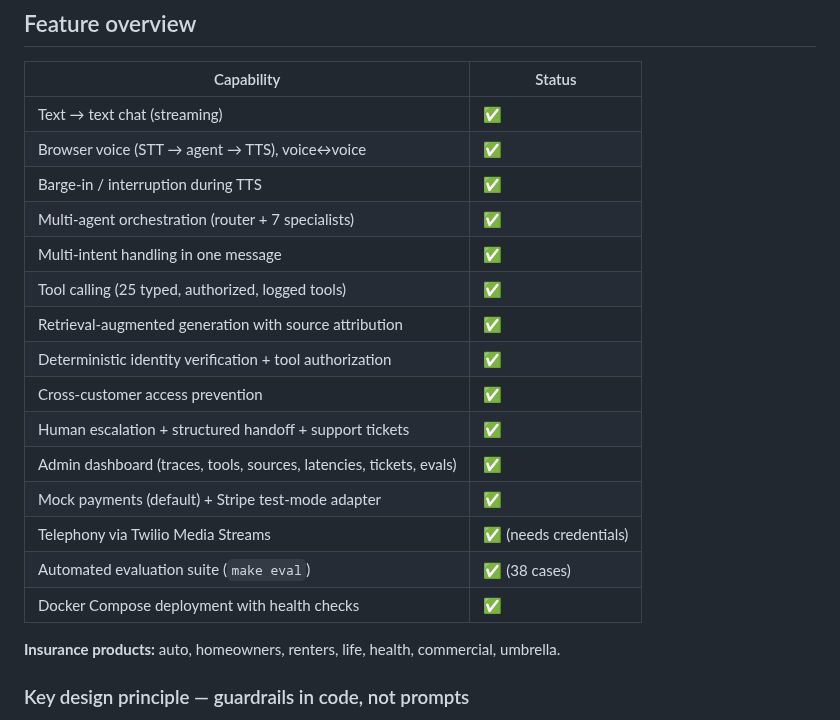
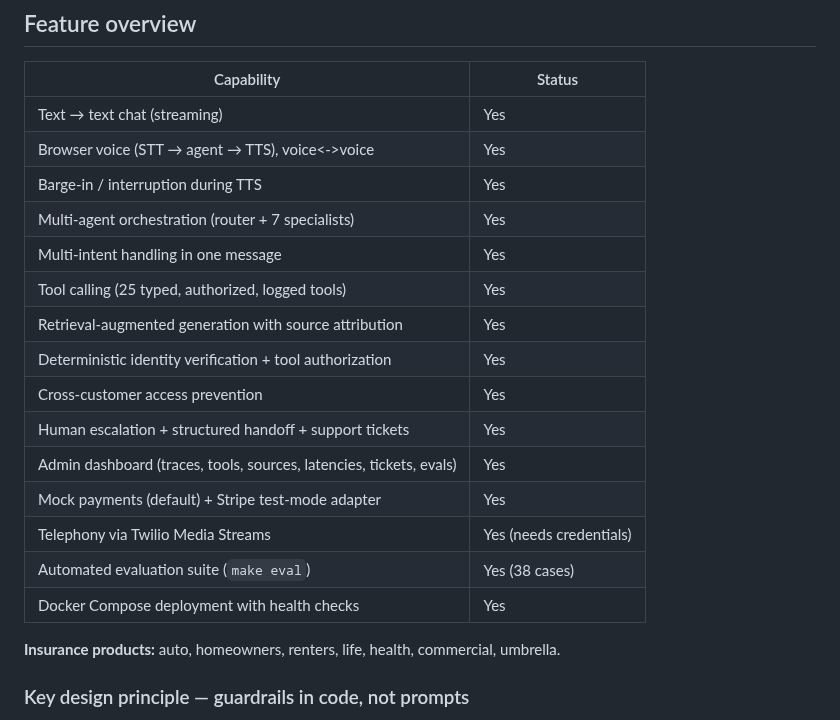
Before and after one commit to John-Jepsen/assured, a Markdown page: README.md, the part around one of its changes. GitHub-like rendering.

```diff
--- a/README.md
+++ b/README.md
@@ -42,21 +42,21 @@ dashboard, automated evaluations, and a containerized deployment.
 
 | Capability | Status |
 |---|---|
-| Text → text chat (streaming) | ✅ |
-| Browser voice (STT → agent → TTS), voice↔voice | ✅ |
-| Barge-in / interruption during TTS | ✅ |
-| Multi-agent orchestration (router + 7 specialists) | ✅ |
-| Multi-intent handling in one message | ✅ |
-| Tool calling (25 typed, authorized, logged tools) | ✅ |
-| Retrieval-augmented generation with source attribution | ✅ |
-| Deterministic identity verification + tool authorization | ✅ |
-| Cross-customer access prevention | ✅ |
-| Human escalation + structured handoff + support tickets | ✅ |
-| Admin dashboard (traces, tools, sources, latencies, tickets, evals) | ✅ |
-| Mock payments (default) + Stripe test-mode adapter | ✅ |
-| Telephony via Twilio Media Streams | ✅ (needs credentials) |
-| Automated evaluation suite (`make eval`) | ✅ (38 cases) |
-| Docker Compose deployment with health checks | ✅ |
+| Text → text chat (streaming) | Yes |
+| Browser voice (STT → agent → TTS), voice<->voice | Yes |
+| Barge-in / interruption during TTS | Yes |
+| Multi-agent orchestration (router + 7 specialists) | Yes |
+| Multi-intent handling in one message | Yes |
+| Tool calling (25 typed, authorized, logged tools) | Yes |
+| Retrieval-augmented generation with source attribution | Yes |
+| Deterministic identity verification + tool authorization | Yes |
+| Cross-customer access prevention | Yes |
+| Human escalation + structured handoff + support tickets | Yes |
+| Admin dashboard (traces, tools, sources, latencies, tickets, evals) | Yes |
+| Mock payments (default) + Stripe test-mode adapter | Yes |
+| Telephony via Twilio Media Streams | Yes (needs credentials) |
+| Automated evaluation suite (`make eval`) | Yes (38 cases) |
+| Docker Compose deployment with health checks | Yes |
 
 **Insurance products:** auto, homeowners, renters, life, health, commercial, umbrella.
 
```
Also changed, not shown: other parts of README.md (+4 -4 lines), docs/screenshots/admin-dashboard.png, docs/screenshots/admin-evaluations.png, docs/screenshots/admin-tool-activity.png, docs/screenshots/customer-chat.png, 2 other files.
